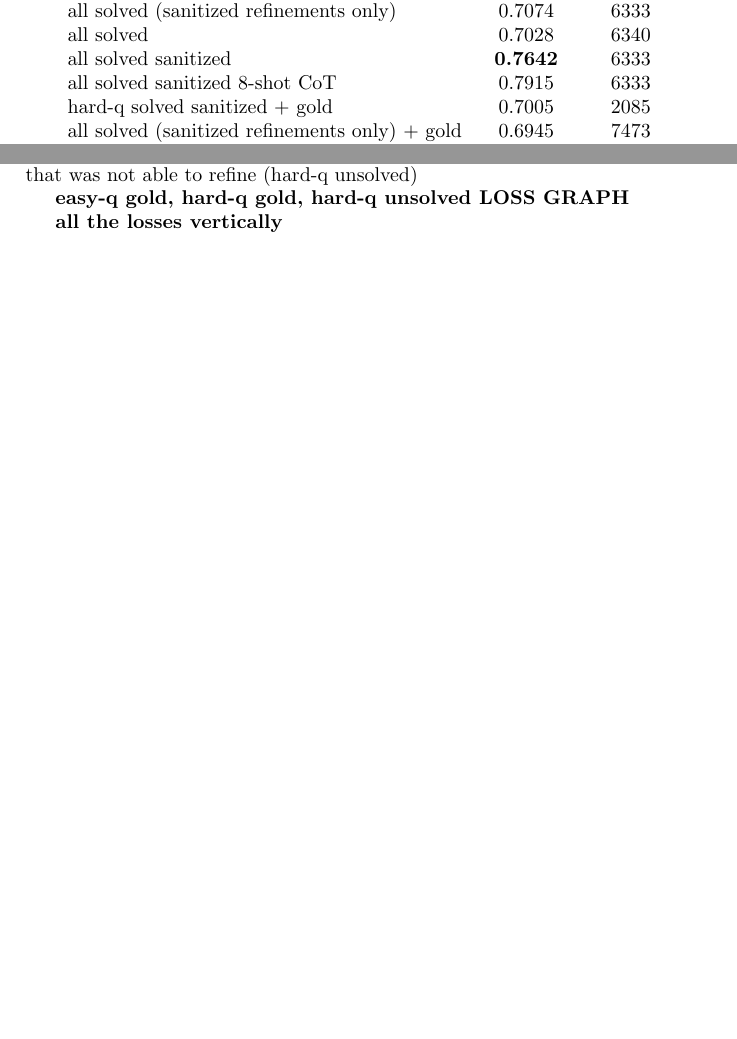
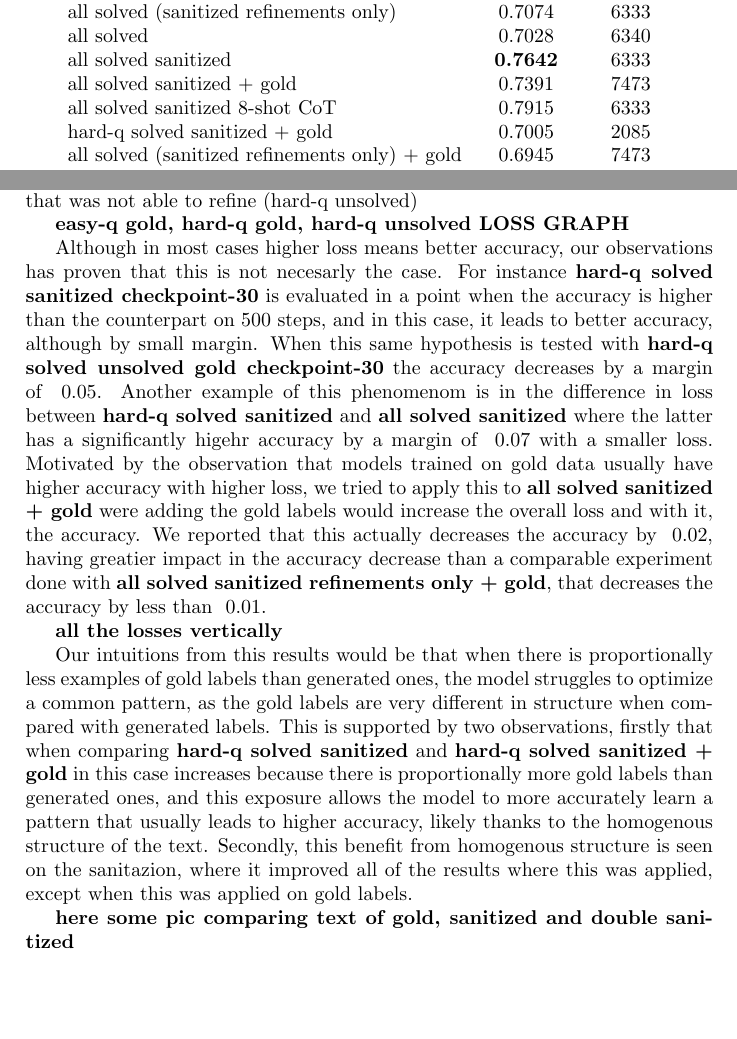
Before and after one commit to eljoserass/latex_diss, a LaTeX paper (results.tex): two parts of pages 1 and 3 of 5 before the commit and two parts of pages 1 and 3 of 6 after it, joined at a grey line, cut so that both start at the same text, the shorter picture padded with empty space. Compiled offline with pdfLaTeX.

Commit message:
[ADD] adding reflection on cost

```diff
--- a/results.tex
+++ b/results.tex
@@ -36,6 +36,7 @@ hard-q solved sanitized 50k steps &  0.548  & 946 \\
 all solved (sanitized refinements only)& 0.7074 & 6333\\
 all solved & 0.7028 & 6340\\
 all solved sanitized & \textbf{0.7642}  & 6333\\
+all solved sanitized + gold & 0.7391 & 7473 \\
 all solved sanitized 8-shot CoT & 0.7915 & 6333 \\
 hard-q solved sanitized + gold & 0.7005  & 2085\\
 all solved (sanitized refinements only) + gold & 0.6945 & 7473 \\
@@ -93,7 +94,16 @@ Not only the expected generated text has a direct impact on the loss, but also t
 
 \textbf{easy-q gold, hard-q gold, hard-q unsolved LOSS GRAPH}
 
+
+Although in most cases higher loss means better accuracy, our observations has proven that this is not necesarly the case. For instance \textbf{hard-q solved sanitized checkpoint-30} is evaluated in a point when the accuracy is higher than the counterpart on 500 steps, and in this case, it leads to better accuracy, although by small margin. When this same hypothesis is tested with \textbf{hard-q solved unsolved gold checkpoint-30} the accuracy decreases by a margin of ~0.05. Another example of this phenomenom is in the difference in loss between \textbf{hard-q solved sanitized} and \textbf{all solved sanitized} where the latter has a significantly higehr accuracy by a margin of ~0.07 with a smaller loss. Motivated by the observation that models trained on gold data usually have higher accuracy with higher loss, we tried to apply this to \textbf{all solved sanitized + gold} were adding the gold labels would increase the overall loss and with it, the accuracy. We reported that this actually decreases the accuracy by ~0.02, having greatier impact in the accuracy decrease than a comparable experiment done with \textbf{all solved sanitized refinements only + gold}, that decreases the accuracy by less than ~0.01.
+
 \textbf{all the losses vertically}
+
+
+Our intuitions from this results would be that when there is proportionally less examples of gold labels than generated ones, the model struggles to optimize a common pattern, as the gold labels are very different in structure when compared with generated labels. This is supported by two observations, firstly that when comparing \textbf{hard-q solved sanitized} and \textbf{hard-q solved sanitized + gold} in this case increases because there is proportionally more gold labels than generated ones, and this exposure allows the model to more accurately learn a pattern that usually leads to higher accuracy, likely thanks to the homogenous structure of the text. Secondly, this benefit from homogenous structure is seen on the sanitazion, where it improved all of the results where this was applied, except when this was applied on gold labels.
+
+\textbf{here some pic comparing text of gold, sanitized and double sanitized}
+
 
 \subsubsection{Through the lens of the accuracy}
 If we want to understand how the model answer different questions, a good way is to ask if the accuracy is cummulative, meaning that if better models answer correctly all the answer correctly that a worse model would, in adition to the answers that the worse model could not get correctly. With this question we would be able to identify if the main driving force of improvement comes from a specific set of questions that a worse model was definetly not able to answer, and an improved version woul be able to. By comparing accuracy distribution accross the entire test set, between the \textbf{all solved sanitized} and \textbf{hard-q solved sanitized} and also between \textbf{all solved sanitized} and \textbf{baseline}, we have found that the accuracy is not entirely commulative, as the instances were the less capable model is capable to answer when the smarter model is not is non-zero.
```
